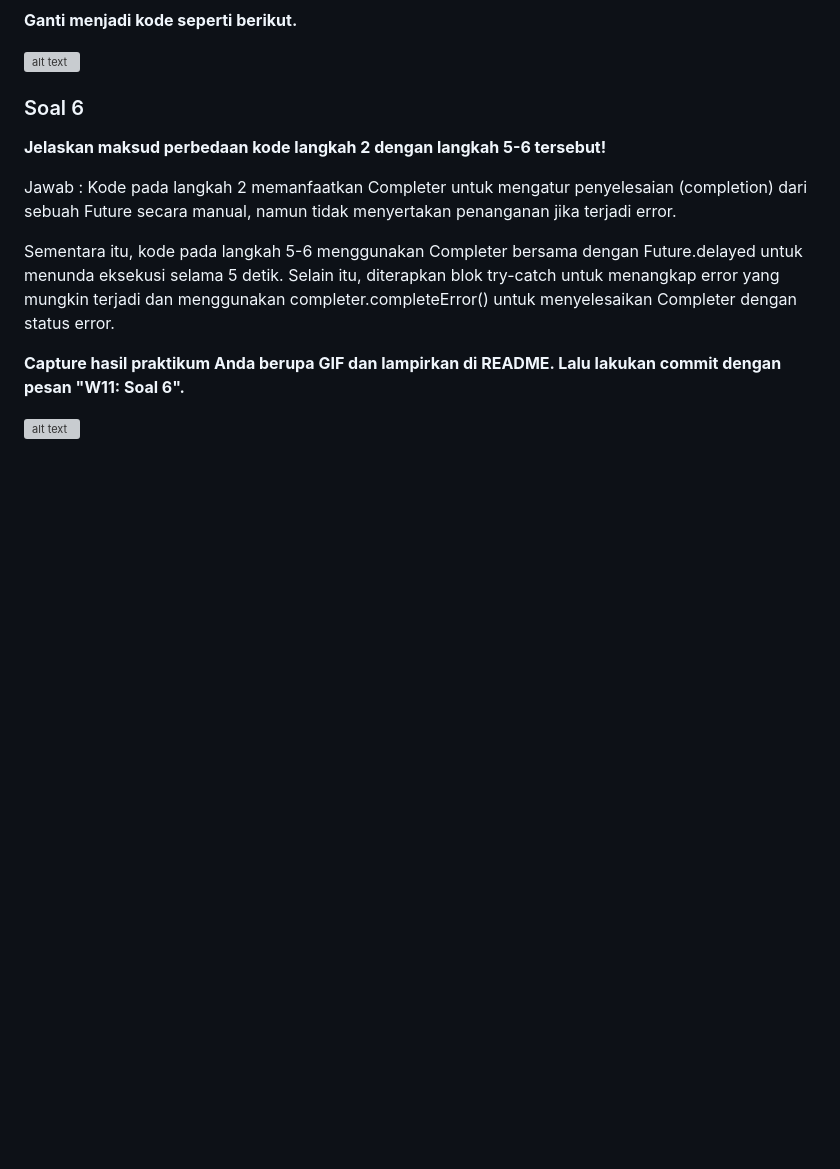
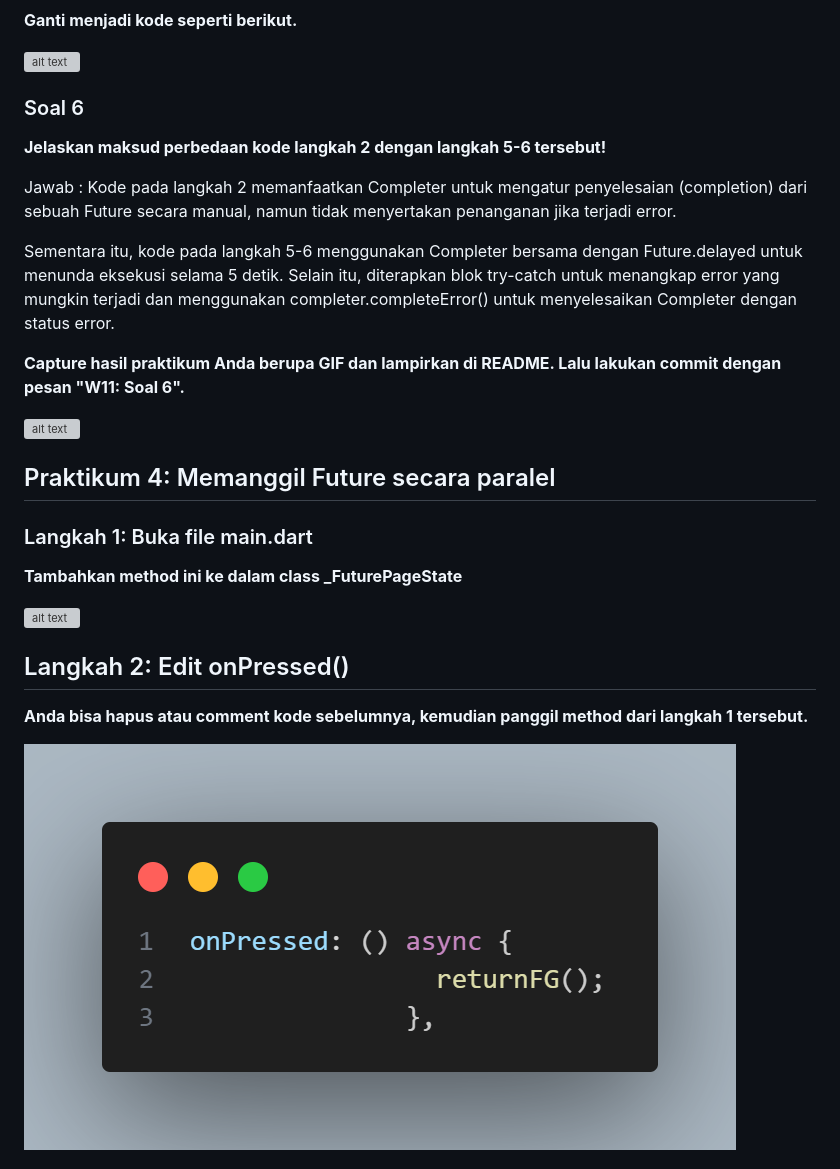
Before and after one commit to Zakaal/2241720175_pemprogaman-mobile_2024-2025, a Markdown page: Pertemuan11/Jobsheet11.md, the part around one of its changes. Rendered like a GitHub page; blank space fills up the shorter version; grey boxes are pictures that could not be loaded.

```diff
--- a/Pertemuan11/Jobsheet11.md
+++ b/Pertemuan11/Jobsheet11.md
@@ -155,3 +155,18 @@ Sementara itu, kode pada langkah 5-6 menggunakan Completer bersama dengan Future
 **Capture hasil praktikum Anda berupa GIF dan lampirkan di README. Lalu lakukan commit dengan pesan "W11: Soal 6".**
 
 ![alt text](assets/p3l6soal6.gif)
+
+## Praktikum 4: Memanggil Future secara paralel
+
+### Langkah 1: Buka file main.dart
+
+**Tambahkan method ini ke dalam class _FuturePageState**
+
+![alt text](assets/p4l1.png)
+
+## Langkah 2: Edit onPressed()
+
+**Anda bisa hapus atau comment kode sebelumnya, kemudian panggil method dari langkah 1 tersebut.**
+
+![alt text](assets/p4l2.png)
+
```
Also changed, not shown: other parts of Pertemuan11/Jobsheet11.md (+11 -0 lines).
